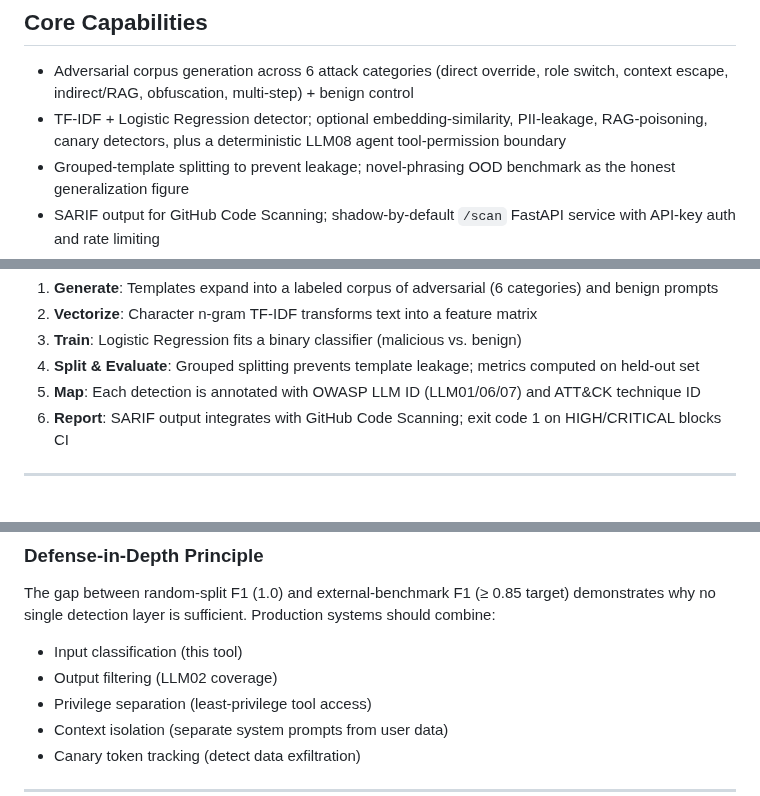
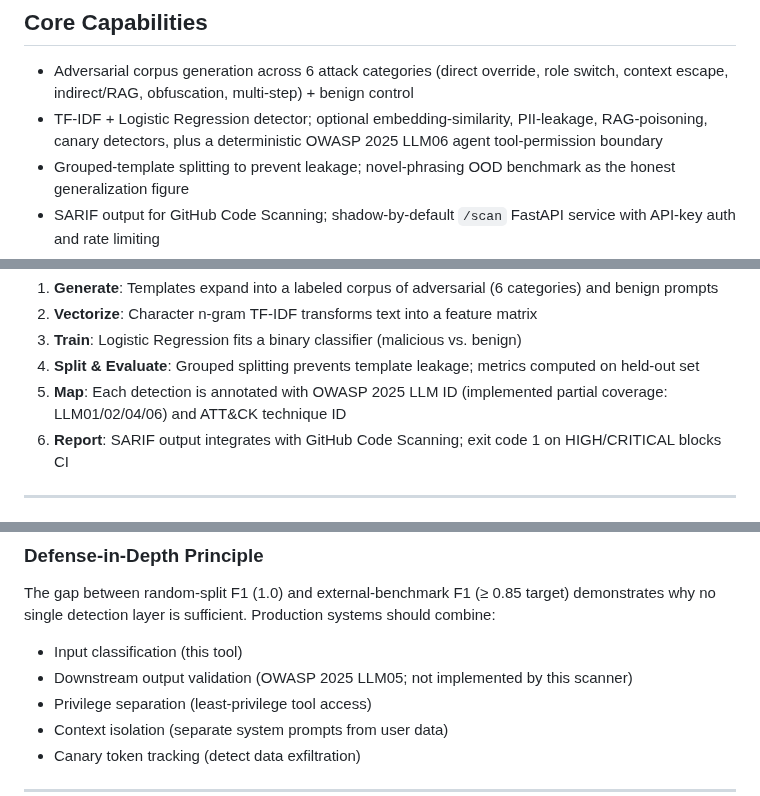
Before and after one commit to poojakira/llm-redteam-framework, a Markdown page: README.md, 3 parts joined by grey strips. Drawn GitHub-style.

```diff
--- a/README.md
+++ b/README.md
@@ -65,7 +65,7 @@ OWASP LLM + MITRE ATT&CK v19 mapping  -->  SARIF + JSON metrics + CI exit code
 ## Core Capabilities
 
 - Adversarial corpus generation across 6 attack categories (direct override, role switch, context escape, indirect/RAG, obfuscation, multi-step) + benign control
-- TF-IDF + Logistic Regression detector; optional embedding-similarity, PII-leakage, RAG-poisoning, canary detectors, plus a deterministic LLM08 agent tool-permission boundary
+- TF-IDF + Logistic Regression detector; optional embedding-similarity, PII-leakage, RAG-poisoning, canary detectors, plus a deterministic OWASP 2025 LLM06 agent tool-permission boundary
 - Grouped-template splitting to prevent leakage; novel-phrasing OOD benchmark as the honest generalization figure
 - SARIF output for GitHub Code Scanning; shadow-by-default `/scan` FastAPI service with API-key auth and rate limiting
 - OWASP LLM Top 10 + MITRE ATT&CK v19 mapping
@@ -170,7 +170,7 @@ Here is how data moves through the system from start to finish:
 2. **Vectorize**: Character n-gram TF-IDF transforms text into a feature matrix
 3. **Train**: Logistic Regression fits a binary classifier (malicious vs. benign)
 4. **Split & Evaluate**: Grouped splitting prevents template leakage; metrics computed on held-out set
-5. **Map**: Each detection is annotated with OWASP LLM ID (LLM01/06/07) and ATT&CK technique ID
+5. **Map**: Each detection is annotated with OWASP 2025 LLM ID (implemented partial coverage: LLM01/02/04/06) and ATT&CK technique ID
 6. **Report**: SARIF output integrates with GitHub Code Scanning; exit code 1 on HIGH/CRITICAL blocks CI
 
 ---
@@ -367,7 +367,7 @@ This section covers threats to the framework itself (not the attacks it generate
 
 The gap between random-split F1 (1.0) and external-benchmark F1 (≥ 0.85 target) demonstrates why no single detection layer is sufficient. Production systems should combine:
 - Input classification (this tool)
-- Output filtering (LLM02 coverage)
+- Downstream output validation (OWASP 2025 LLM05; not implemented by this scanner)
 - Privilege separation (least-privilege tool access)
 - Context isolation (separate system prompts from user data)
 - Canary token tracking (detect data exfiltration)
```
Also changed, not shown: other parts of README.md (+12 -11 lines).
